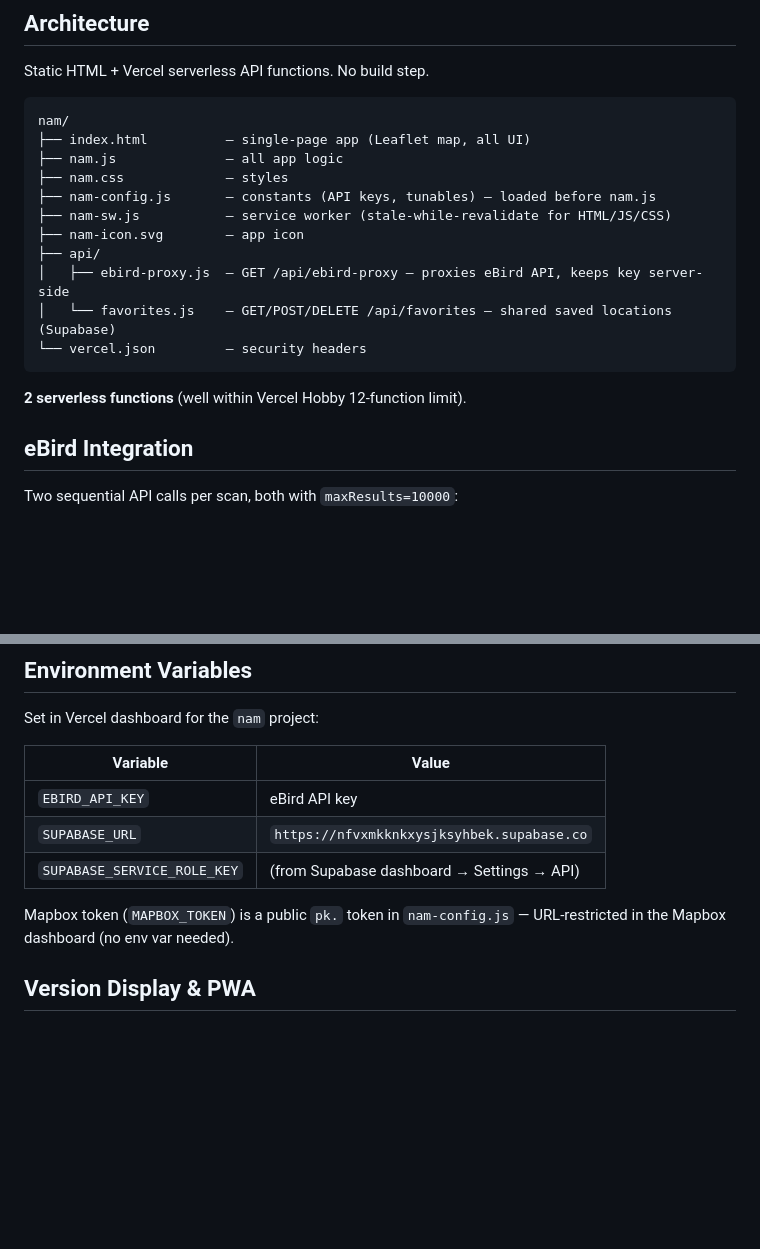
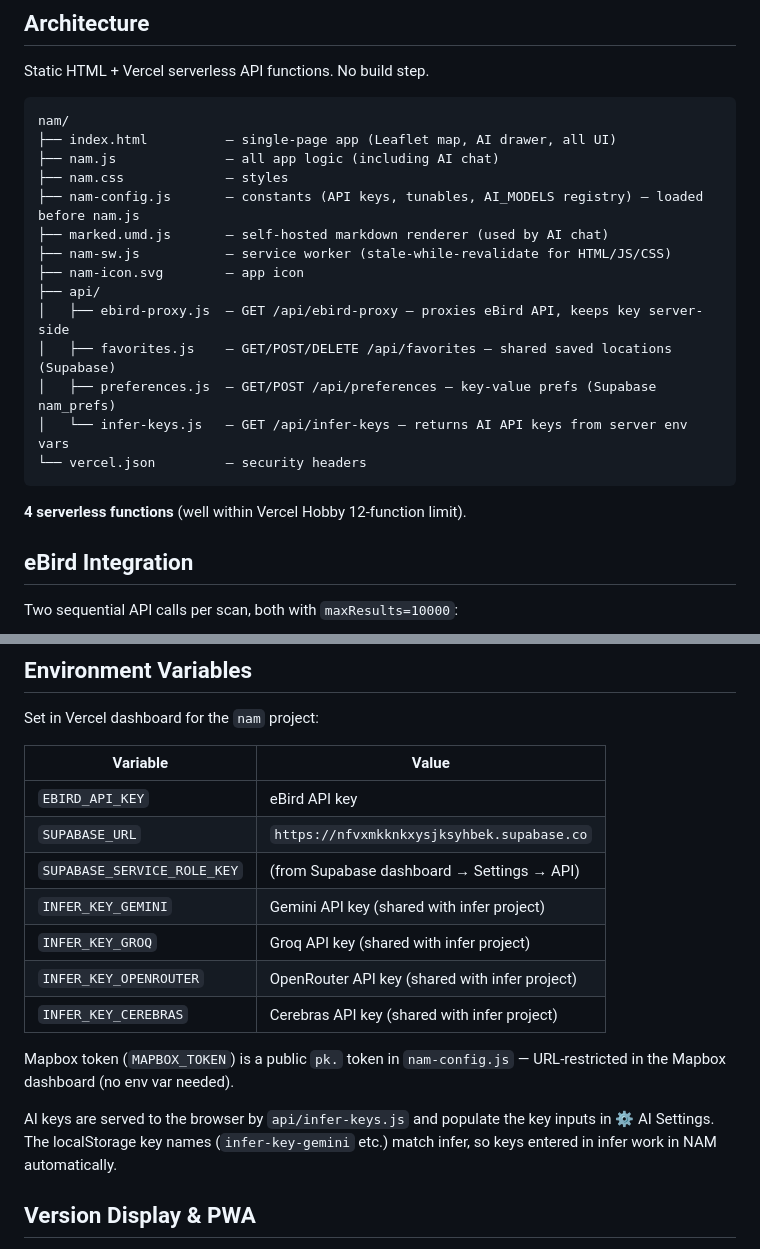
Before and after one commit to charleslogic/nam, a Markdown page: CLAUDE.md, 2 parts joined by grey strips. GitHub-like rendering; blank space fills up the shorter version.

Commit message:
docs: document AI chat feature, preferences API, env vars, nam_prefs table
Co-Authored-By: Claude Sonnet 4.6 <noreply@anthropic.com>

````diff
--- a/CLAUDE.md
+++ b/CLAUDE.md
@@ -13,19 +13,22 @@ Static HTML + Vercel serverless API functions. No build step.
 
 ```
 nam/
-├── index.html          — single-page app (Leaflet map, all UI)
-├── nam.js              — all app logic
+├── index.html          — single-page app (Leaflet map, AI drawer, all UI)
+├── nam.js              — all app logic (including AI chat)
 ├── nam.css             — styles
-├── nam-config.js       — constants (API keys, tunables) — loaded before nam.js
+├── nam-config.js       — constants (API keys, tunables, AI_MODELS registry) — loaded before nam.js
+├── marked.umd.js       — self-hosted markdown renderer (used by AI chat)
 ├── nam-sw.js           — service worker (stale-while-revalidate for HTML/JS/CSS)
 ├── nam-icon.svg        — app icon
 ├── api/
 │   ├── ebird-proxy.js  — GET /api/ebird-proxy — proxies eBird API, keeps key server-side
-│   └── favorites.js    — GET/POST/DELETE /api/favorites — shared saved locations (Supabase)
+│   ├── favorites.js    — GET/POST/DELETE /api/favorites — shared saved locations (Supabase)
+│   ├── preferences.js  — GET/POST /api/preferences — key-value prefs (Supabase nam_prefs)
+│   └── infer-keys.js   — GET /api/infer-keys — returns AI API keys from server env vars
 └── vercel.json         — security headers
 ```
 
-**2 serverless functions** (well within Vercel Hobby 12-function limit).
+**4 serverless functions** (well within Vercel Hobby 12-function limit).
 
 ## eBird Integration
 
@@ -74,8 +138,14 @@ Set in Vercel dashboard for the `nam` project:
 | `EBIRD_API_KEY` | eBird API key |
 | `SUPABASE_URL` | `https://nfvxmkknkxysjksyhbek.supabase.co` |
 | `SUPABASE_SERVICE_ROLE_KEY` | (from Supabase dashboard → Settings → API) |
+| `INFER_KEY_GEMINI` | Gemini API key (shared with infer project) |
+| `INFER_KEY_GROQ` | Groq API key (shared with infer project) |
+| `INFER_KEY_OPENROUTER` | OpenRouter API key (shared with infer project) |
+| `INFER_KEY_CEREBRAS` | Cerebras API key (shared with infer project) |
 
 Mapbox token (`MAPBOX_TOKEN`) is a public `pk.` token in `nam-config.js` — URL-restricted in the Mapbox dashboard (no env var needed).
+
+AI keys are served to the browser by `api/infer-keys.js` and populate the key inputs in ⚙ AI Settings. The localStorage key names (`infer-key-gemini` etc.) match infer, so keys entered in infer work in NAM automatically.
 
 ## Version Display & PWA
 
````
Also changed, not shown: other parts of CLAUDE.md (+61 -0 lines).
